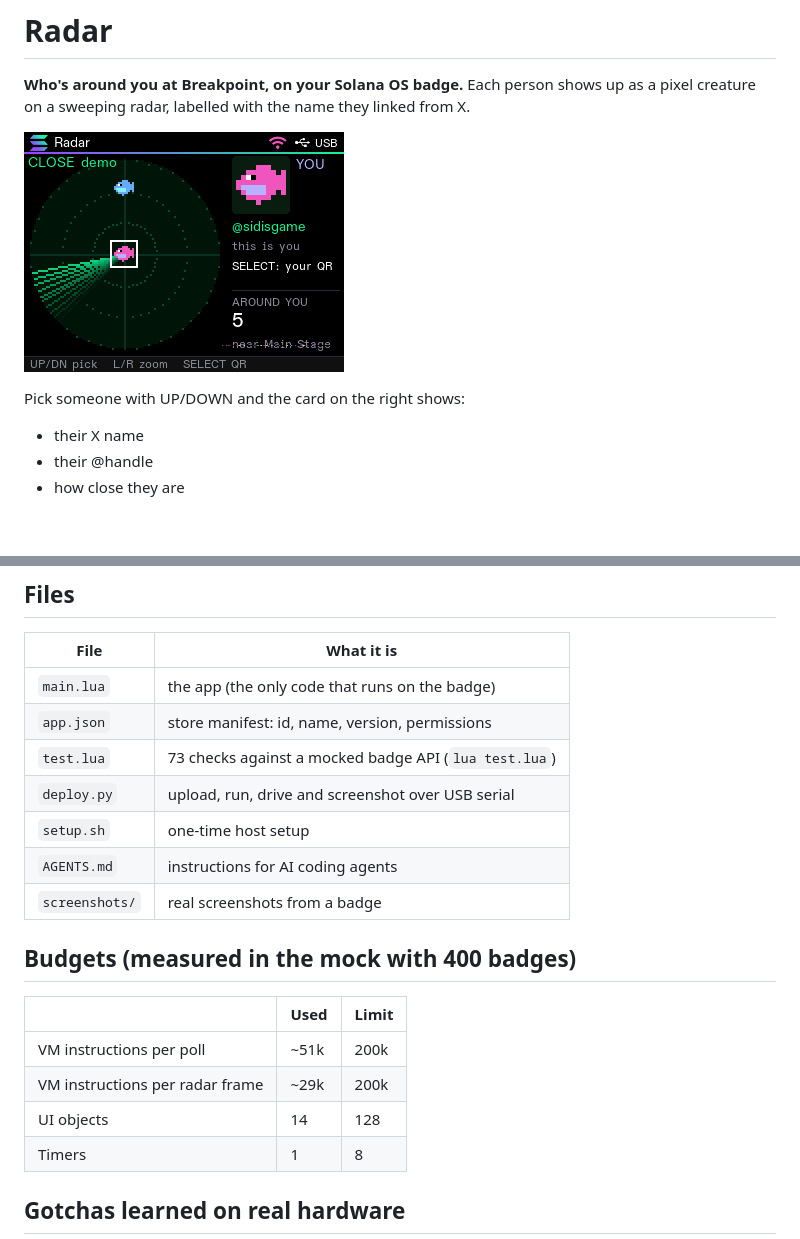
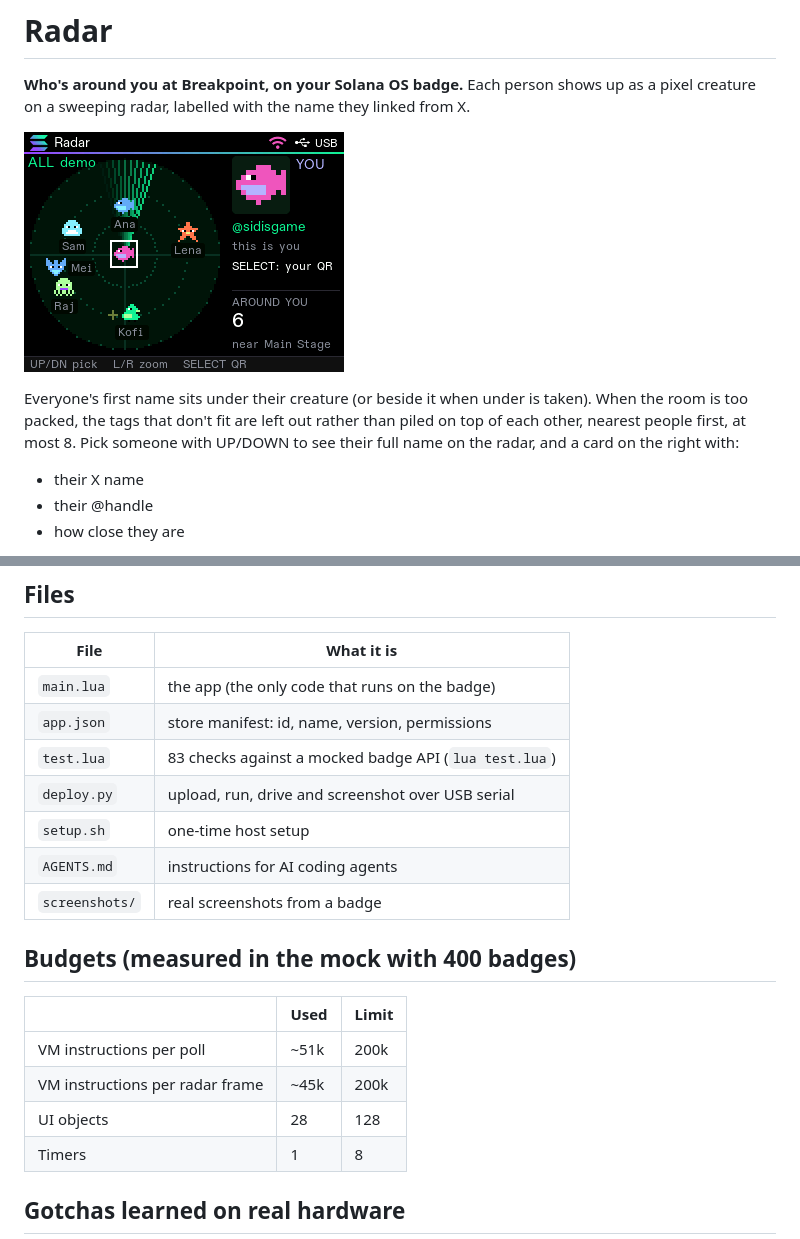
Before and after one commit to Sidharth004/solana-badge-radar, a Markdown page: README.md, 2 parts joined by grey strips. Drawn GitHub-style; pictures changed too: screenshots/radar-names.png (added); blank space fills up the shorter version.

Commit message:
Radar 1.3.0: name tags under every creature
Each person's first name shows under (or beside) their creature without
selecting them. Tags that would overlap a creature, another tag or the edge
are left out instead of crammed in; the picked person gets the full name.

Co-Authored-By: Claude Opus 5.5 <noreply@anthropic.com>

```diff
--- a/README.md
+++ b/README.md
@@ -4,9 +4,13 @@
 shows up as a pixel creature on a sweeping radar, labelled with the name
 they linked from X.
 
-![radar](screenshots/radar-picked.png)
+![radar](screenshots/radar-names.png)
 
-Pick someone with UP/DOWN and the card on the right shows:
+Everyone's first name sits under their creature (or beside it when under is
+taken). When the room is too packed, the tags that don't fit are left out
+rather than piled on top of each other, nearest people first, at most 8.
+Pick someone with UP/DOWN to see their full name on the radar, and a card on
+the right with:
 
 - their X name
 - their @handle
@@ -120,7 +124,7 @@ There are 15 original 10×10 species in 8 colourways, plus a rare shiny
 |---|---|
 | `main.lua` | the app (the only code that runs on the badge) |
 | `app.json` | store manifest: id, name, version, permissions |
-| `test.lua` | 73 checks against a mocked badge API (`lua test.lua`) |
+| `test.lua` | 83 checks against a mocked badge API (`lua test.lua`) |
 | `deploy.py` | upload, run, drive and screenshot over USB serial |
 | `setup.sh` | one-time host setup |
 | `AGENTS.md` | instructions for AI coding agents |
@@ -131,8 +135,8 @@ There are 15 original 10×10 species in 8 colourways, plus a rare shiny
 | | Used | Limit |
 |---|---|---|
 | VM instructions per poll | ~51k | 200k |
-| VM instructions per radar frame | ~29k | 200k |
-| UI objects | 14 | 128 |
+| VM instructions per radar frame | ~45k | 200k |
+| UI objects | 28 | 128 |
 | Timers | 1 | 8 |
 
 ## Gotchas learned on real hardware
```
Also changed, not shown: 3 other files.
